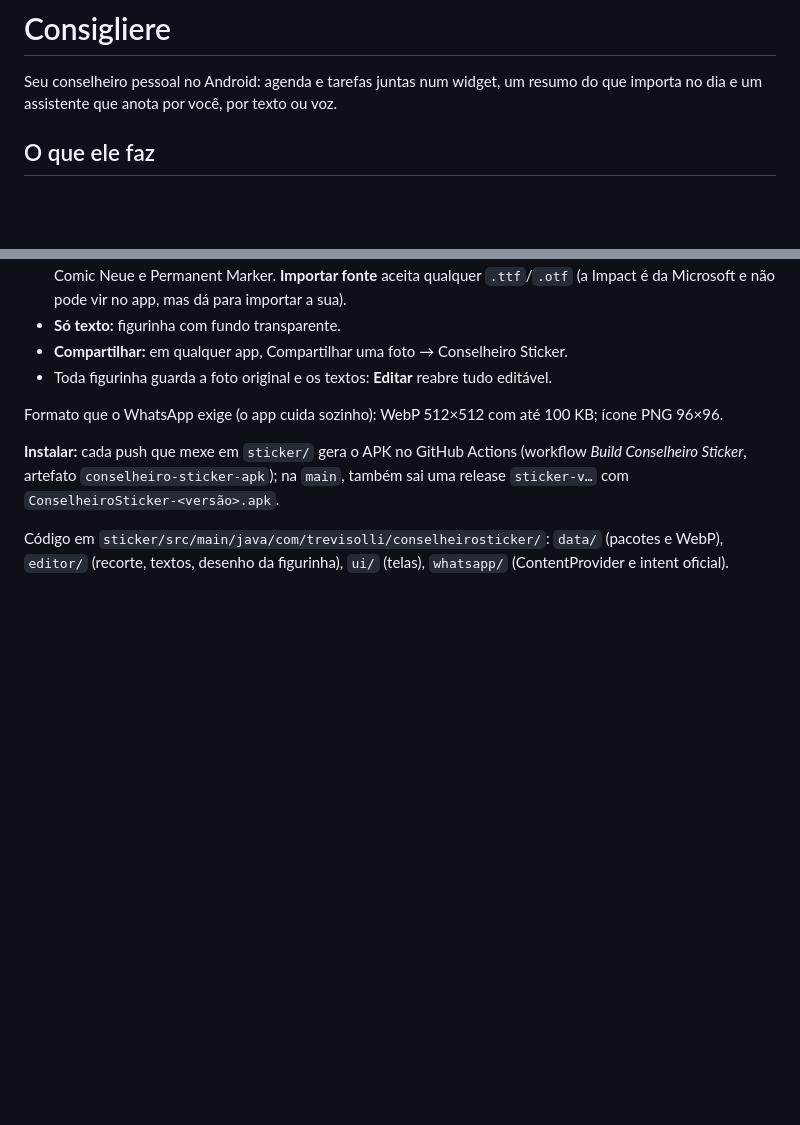
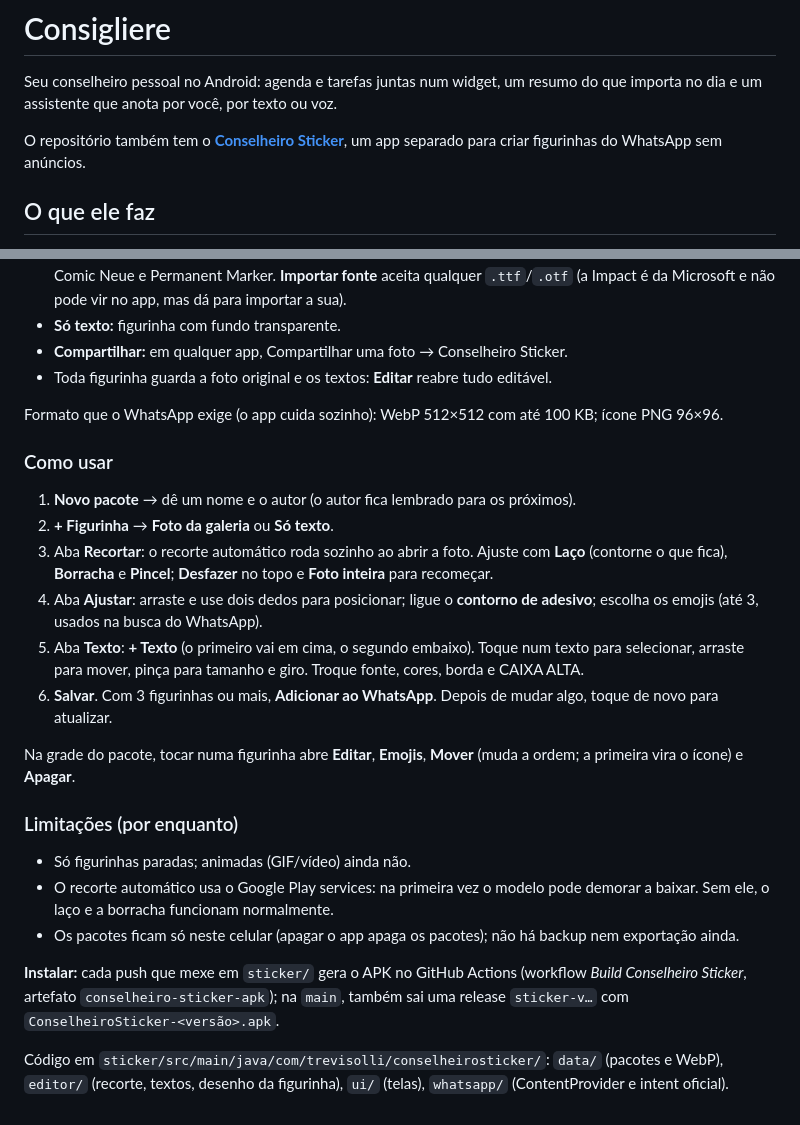
Before and after one commit to trevisollinux/conselheiro-ia, a Markdown page: README.md, 2 parts joined by grey strips. Rendered like a GitHub page; blank space fills up the shorter version.

Commit message:
README: como usar e limitações do Conselheiro Sticker
Co-Authored-By: Claude Opus 5.5 <noreply@anthropic.com>
Claude-Session: https://claude.ai/code/session_01N65Cds3oqQNZRBQyDDUYg6

```diff
--- a/README.md
+++ b/README.md
@@ -2,6 +2,9 @@
 
 Seu conselheiro pessoal no Android: agenda e tarefas juntas num widget, um resumo do que importa no dia
 e um assistente que anota por você, por texto ou voz.
+
+O repositório também tem o **[Conselheiro Sticker](#conselheiro-sticker-app-de-figurinhas)**, um app separado para criar
+figurinhas do WhatsApp sem anúncios.
 
 ## O que ele faz
 
@@ -103,6 +106,28 @@ Tudo fica no celular, sem conta e sem servidor.
 
 Formato que o WhatsApp exige (o app cuida sozinho): WebP 512×512 com até 100 KB; ícone PNG 96×96.
 
+### Como usar
+
+1. **Novo pacote** → dê um nome e o autor (o autor fica lembrado para os próximos).
+2. **+ Figurinha** → **Foto da galeria** ou **Só texto**.
+3. Aba **Recortar**: o recorte automático roda sozinho ao abrir a foto. Ajuste com **Laço** (contorne o que fica),
+   **Borracha** e **Pincel**; **Desfazer** no topo e **Foto inteira** para recomeçar.
+4. Aba **Ajustar**: arraste e use dois dedos para posicionar; ligue o **contorno de adesivo**; escolha os emojis
+   (até 3, usados na busca do WhatsApp).
+5. Aba **Texto**: **+ Texto** (o primeiro vai em cima, o segundo embaixo). Toque num texto para selecionar, arraste
+   para mover, pinça para tamanho e giro. Troque fonte, cores, borda e CAIXA ALTA.
+6. **Salvar**. Com 3 figurinhas ou mais, **Adicionar ao WhatsApp**. Depois de mudar algo, toque de novo para atualizar.
+
+Na grade do pacote, tocar numa figurinha abre **Editar**, **Emojis**, **Mover** (muda a ordem; a primeira vira o
+ícone) e **Apagar**.
+
+### Limitações (por enquanto)
+
+- Só figurinhas paradas; animadas (GIF/vídeo) ainda não.
+- O recorte automático usa o Google Play services: na primeira vez o modelo pode demorar a baixar. Sem ele, o laço
+  e a borracha funcionam normalmente.
+- Os pacotes ficam só neste celular (apagar o app apaga os pacotes); não há backup nem exportação ainda.
+
 **Instalar:** cada push que mexe em `sticker/` gera o APK no GitHub Actions (workflow *Build Conselheiro Sticker*,
 artefato `conselheiro-sticker-apk`); na `main`, também sai uma release `sticker-v…` com `ConselheiroSticker-<versão>.apk`.
 
```
